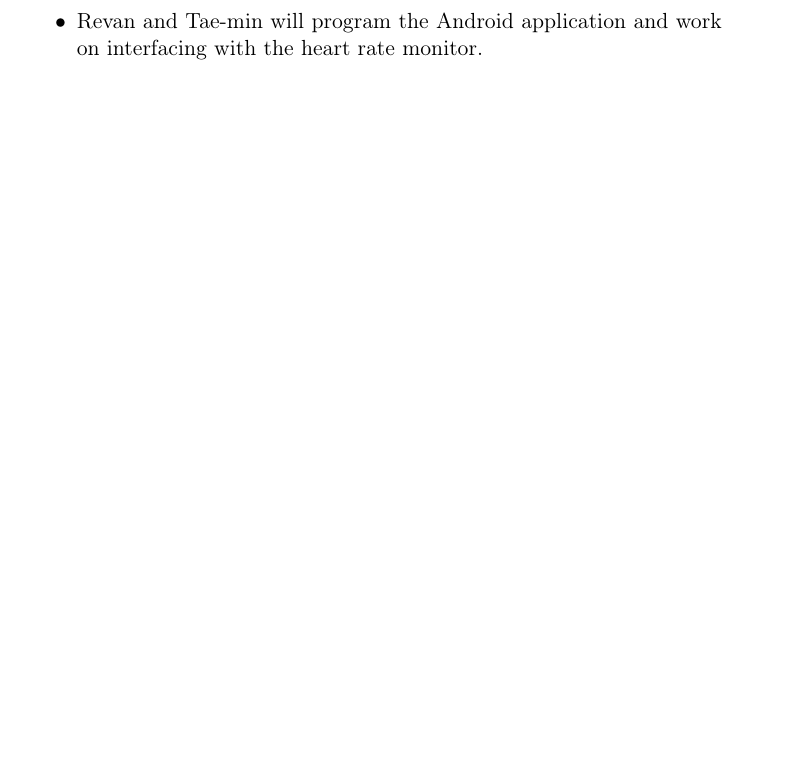
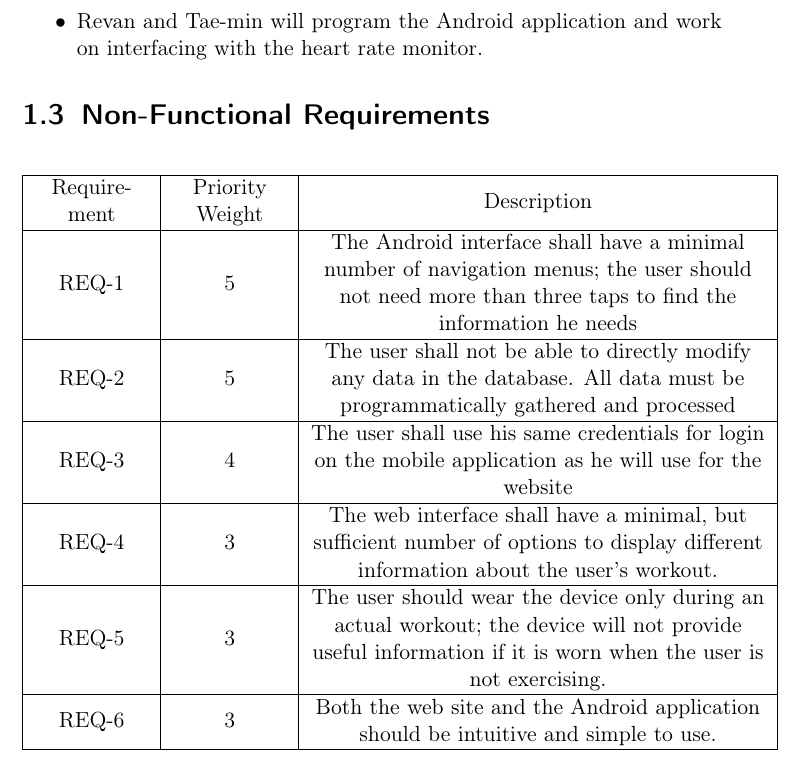
Before and after one commit to revan/HeartRateAdjuster, a LaTeX document (report.tex): part of page 11 of 11, cut so that both start at the same text, the shorter picture padded with empty space. Compiled offline with pdfLaTeX.

Commit message:
Add Nonfunctional Requirements

```diff
--- a/report.tex
+++ b/report.tex
@@ -103,4 +103,25 @@
 \end{itemize}
 
 
+\section{Non-Functional Requirements}
+
+\begin{center}
+	\begin{tabular}{|C{2cm}|C{2cm}|C{8cm}|}
+		\hline
+			Requirement & Priority Weight & Description \\
+		\hline
+			REQ-1 & 5 & The Android interface shall have a minimal number of navigation menus; the user should not need more than three taps to find the information he needs \\
+		\hline
+			REQ-2 & 5 & The user shall not be able to directly modify any data in the database. All data must be programmatically gathered and processed \\
+		\hline
+			REQ-3 & 4 & The user shall use his same credentials for login on the mobile application as he will use for the website \\
+		\hline
+			REQ-4 & 3 & The web interface shall have a minimal, but sufficient number of options to display different information about the user's workout. \\
+		\hline
+			REQ-5 & 3 & The user should wear the device only during an actual workout; the device will not provide useful information if it is worn when the user is not exercising. \\
+		\hline
+			REQ-6 & 3 & Both the web site and the Android application should be intuitive and simple to use. \\
+		\hline
+	\end{tabular}
+\end{center}
 \end{document}
```
Also changed, not shown: report.pdf.
